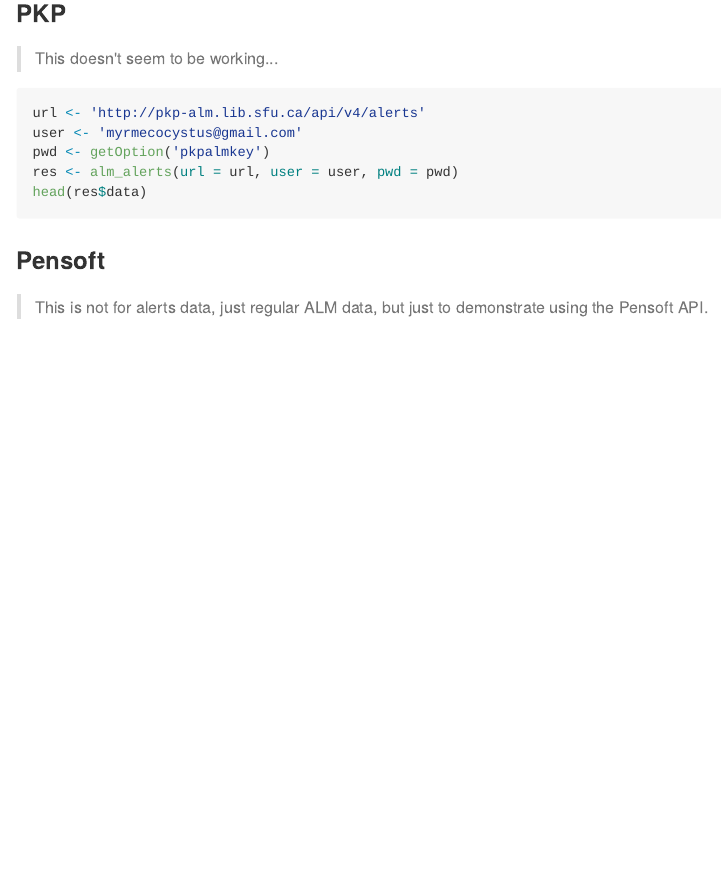
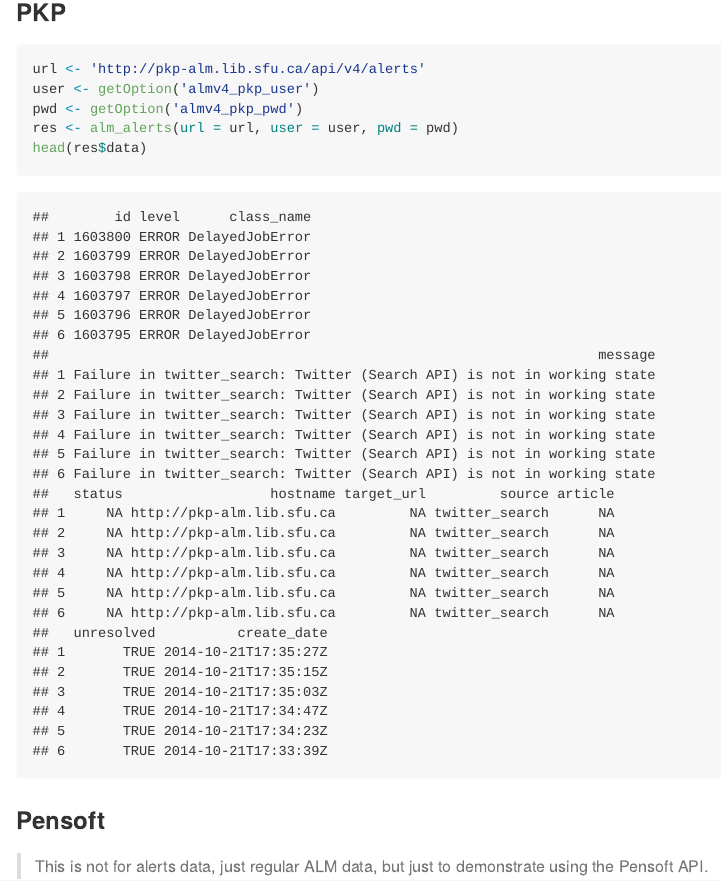
Before and after one commit to articlemetrics/data-quality, an R Markdown document (alerts/other_alms.Rmd): the page in a window 1100 px wide, from 2500 px down before the commit and from 2630 px down after it, so that both start at the same text. The pictures show the output file alerts/other_alms.md that the author committed with the source, drawn offline in the style of GitHub.

Commit message:
updated alerts/other_alm workflow with working pkp examples now

````diff
--- a/alerts/other_alms.Rmd
+++ b/alerts/other_alms.Rmd
@@ -40,11 +40,9 @@
 
 ### PKP
 
-> This doesn't seem to be working...trying to get a fix for this...
-
-```{r pkp_alm, eval=FALSE}
+```{r pkp_alm}
 url <- 'http://pkp-alm.lib.sfu.ca/api/v4/alerts'
-user <- 'myrmecocystus@gmail.com'
-key <- getOption('pkpalmkey')
-res <- alm_alerts(url = url, user = user, pwd = key)
+user <- getOption('almv4_pkp_user')
+pwd <- getOption('almv4_pkp_pwd')
+res <- alm_alerts(url = url, user = user, pwd = pwd)
 head(res$data)
````
Also changed, not shown: alerts/other_alms.md, alerts/other_alms.Rmd (4 more changed lines).
